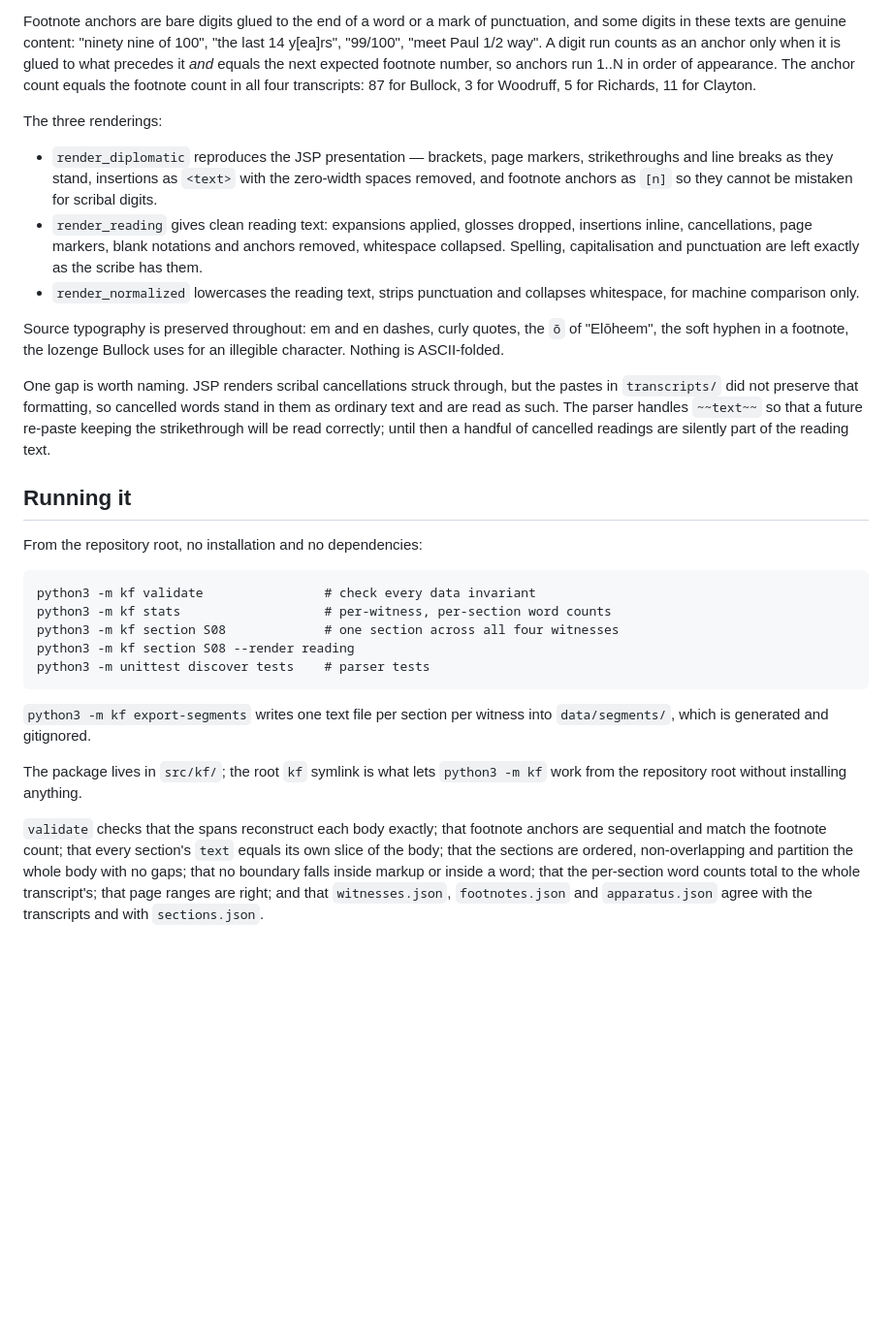
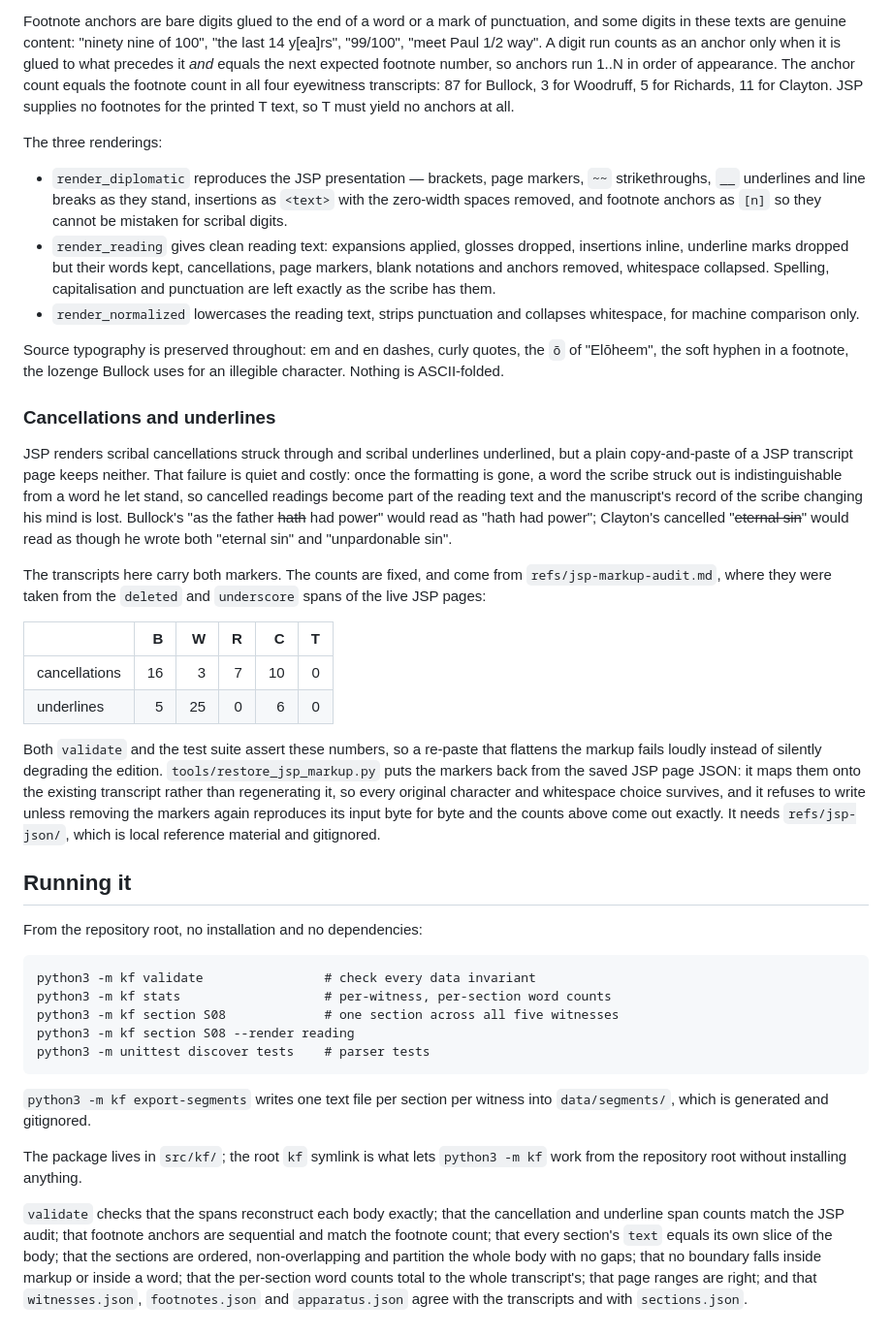
Before and after one commit to Noah-Airmet/king-follett, a Markdown page: README.md, the part around one of its changes. Shown at 97% size. Rendered like a GitHub page; blank space fills up the shorter version.

````diff
--- a/README.md
+++ b/README.md
@@ -103,19 +126,21 @@ punctuation, and some digits in these texts are genuine content: "ninety nine of
 100", "the last 14 y[ea]rs", "99/100", "meet Paul 1/2 way". A digit run counts as
 an anchor only when it is glued to what precedes it *and* equals the next
 expected footnote number, so anchors run 1..N in order of appearance. The anchor
-count equals the footnote count in all four transcripts: 87 for Bullock, 3 for
-Woodruff, 5 for Richards, 11 for Clayton.
+count equals the footnote count in all four eyewitness transcripts: 87 for
+Bullock, 3 for Woodruff, 5 for Richards, 11 for Clayton. JSP supplies no
+footnotes for the printed T text, so T must yield no anchors at all.
 
 The three renderings:
 
 - `render_diplomatic` reproduces the JSP presentation — brackets, page markers,
-  strikethroughs and line breaks as they stand, insertions as `<text>` with the
-  zero-width spaces removed, and footnote anchors as `[n]` so they cannot be
-  mistaken for scribal digits.
+  `~~` strikethroughs, `__` underlines and line breaks as they stand, insertions
+  as `<text>` with the zero-width spaces removed, and footnote anchors as `[n]`
+  so they cannot be mistaken for scribal digits.
 - `render_reading` gives clean reading text: expansions applied, glosses
-  dropped, insertions inline, cancellations, page markers, blank notations and
-  anchors removed, whitespace collapsed. Spelling, capitalisation and
-  punctuation are left exactly as the scribe has them.
+  dropped, insertions inline, underline marks dropped but their words kept,
+  cancellations, page markers, blank notations and anchors removed, whitespace
+  collapsed. Spelling, capitalisation and punctuation are left exactly as the
+  scribe has them.
 - `render_normalized` lowercases the reading text, strips punctuation and
   collapses whitespace, for machine comparison only.
 
@@ -123,11 +148,34 @@ Source typography is preserved throughout: em and en dashes, curly quotes, the
 `ō` of "Elōheem", the soft hyphen in a footnote, the lozenge Bullock uses for an
 illegible character. Nothing is ASCII-folded.
 
-One gap is worth naming. JSP renders scribal cancellations struck through, but
-the pastes in `transcripts/` did not preserve that formatting, so cancelled words
-stand in them as ordinary text and are read as such. The parser handles `~~text~~`
-so that a future re-paste keeping the strikethrough will be read correctly; until
-then a handful of cancelled readings are silently part of the reading text.
+### Cancellations and underlines
+
+JSP renders scribal cancellations struck through and scribal underlines
+underlined, but a plain copy-and-paste of a JSP transcript page keeps neither.
+That failure is quiet and costly: once the formatting is gone, a word the scribe
+struck out is indistinguishable from a word he let stand, so cancelled readings
+become part of the reading text and the manuscript's record of the scribe
+changing his mind is lost. Bullock's "as the father ~~hath~~ had power" would
+read as "hath had power"; Clayton's cancelled "~~eternal sin~~" would read as
+though he wrote both "eternal sin" and "unpardonable sin".
+
+The transcripts here carry both markers. The counts are fixed, and come from
+`refs/jsp-markup-audit.md`, where they were taken from the `deleted` and
+`underscore` spans of the live JSP pages:
+
+| | B | W | R | C | T |
+| --- | ---: | ---: | ---: | ---: | ---: |
+| cancellations | 16 | 3 | 7 | 10 | 0 |
+| underlines | 5 | 25 | 0 | 6 | 0 |
+
+Both `validate` and the test suite assert these numbers, so a re-paste that
+flattens the markup fails loudly instead of silently degrading the edition.
+`tools/restore_jsp_markup.py` puts the markers back from the saved JSP page
+JSON: it maps them onto the existing transcript rather than regenerating it, so
+every original character and whitespace choice survives, and it refuses to write
+unless removing the markers again reproduces its input byte for byte and the
+counts above come out exactly. It needs `refs/jsp-json/`, which is local
+reference material and gitignored.
 
 ## Running it
 
@@ -136,7 +184,7 @@ From the repository root, no installation and no dependencies:
 ```
 python3 -m kf validate                # check every data invariant
 python3 -m kf stats                   # per-witness, per-section word counts
-python3 -m kf section S08             # one section across all four witnesses
+python3 -m kf section S08             # one section across all five witnesses
 python3 -m kf section S08 --render reading
 python3 -m unittest discover tests    # parser tests
 ```
@@ -147,7 +195,8 @@ into `data/segments/`, which is generated and gitignored.
 The package lives in `src/kf/`; the root `kf` symlink is what lets `python3 -m kf`
 work from the repository root without installing anything.
 
-`validate` checks that the spans reconstruct each body exactly; that footnote
+`validate` checks that the spans reconstruct each body exactly; that the
+cancellation and underline span counts match the JSP audit; that footnote
 anchors are sequential and match the footnote count; that every section's `text`
 equals its own slice of the body; that the sections are ordered, non-overlapping
 and partition the whole body with no gaps; that no boundary falls inside markup
````
Also changed, not shown: other parts of README.md (+49 -26 lines).
